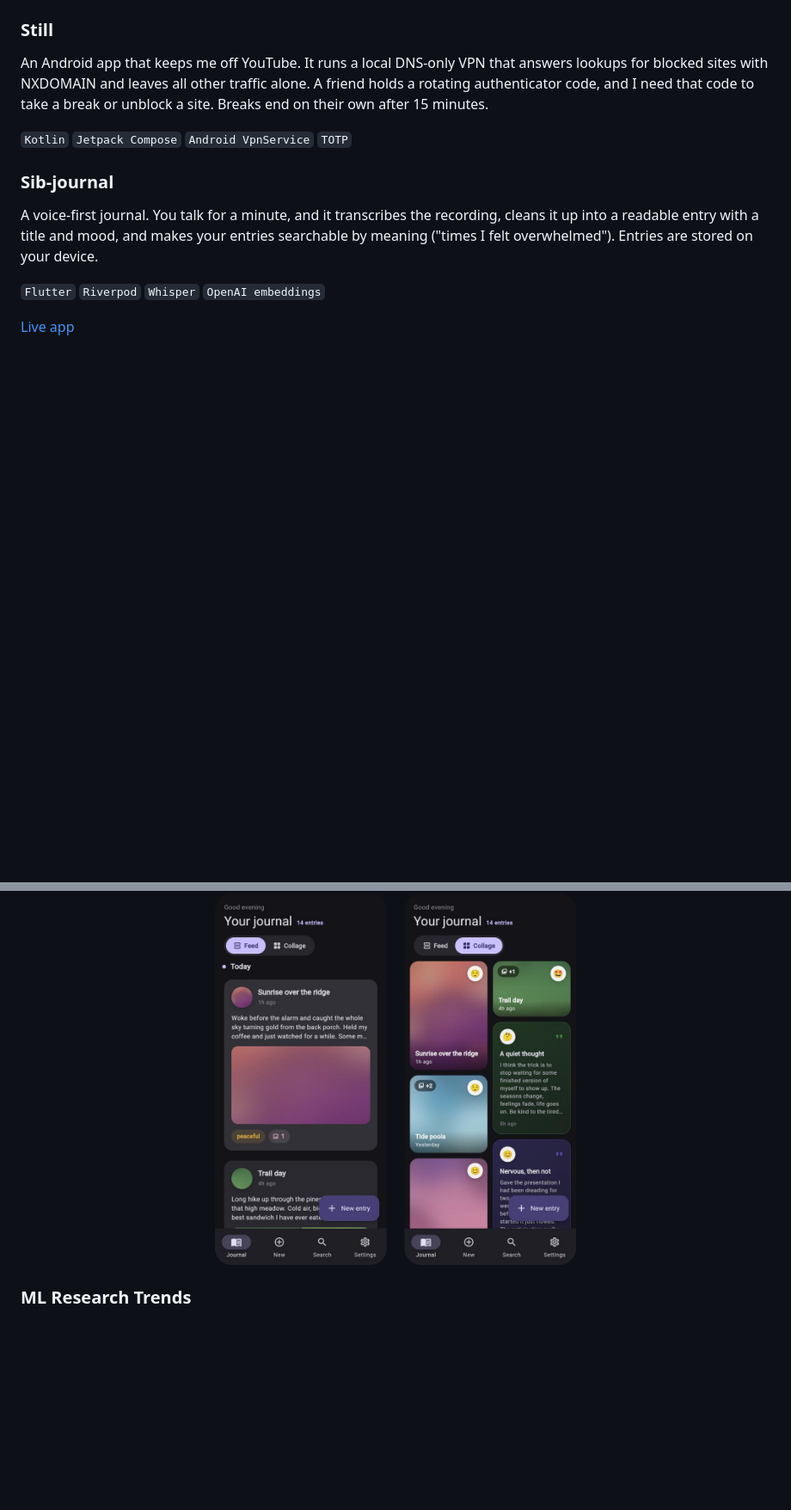
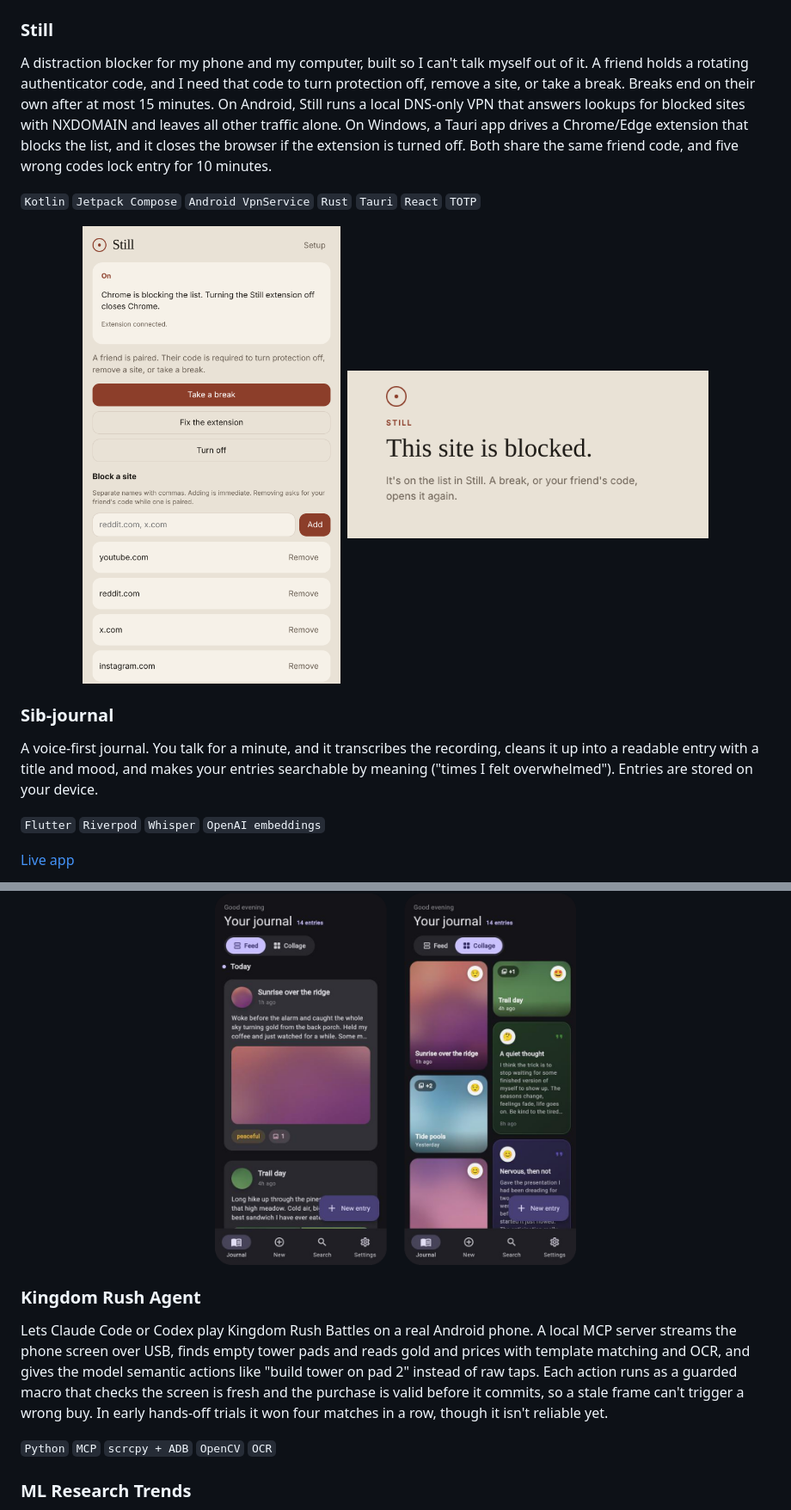
Before and after one commit to dallinmj/dallinmj, a Markdown page: README.md, 2 parts joined by grey strips. Shown at 86% size. GitHub-like rendering; pictures changed too: assets/still-blocked.png (added), assets/still-desktop.png (added); blank space fills up the shorter version.

```diff
--- a/README.md
+++ b/README.md
@@ -54,9 +57,11 @@ A personal finance dashboard that runs on your own computer. It pulls transactio
 
 ### Still
 
-An Android app that keeps me off YouTube. It runs a local DNS-only VPN that answers lookups for blocked sites with NXDOMAIN and leaves all other traffic alone. A friend holds a rotating authenticator code, and I need that code to take a break or unblock a site. Breaks end on their own after 15 minutes.
+A distraction blocker for my phone and my computer, built so I can't talk myself out of it. A friend holds a rotating authenticator code, and I need that code to turn protection off, remove a site, or take a break. Breaks end on their own after at most 15 minutes. On Android, Still runs a local DNS-only VPN that answers lookups for blocked sites with NXDOMAIN and leaves all other traffic alone. On Windows, a Tauri app drives a Chrome/Edge extension that blocks the list, and it closes the browser if the extension is turned off. Both share the same friend code, and five wrong codes lock entry for 10 minutes.
 
-`Kotlin` `Jetpack Compose` `Android VpnService` `TOTP`
+`Kotlin` `Jetpack Compose` `Android VpnService` `Rust` `Tauri` `React` `TOTP`
+
+<p align="center"><img src="assets/still-desktop.png" width="300" alt="Still desktop app with protection on and a blocklist">&nbsp;&nbsp;<img src="assets/still-blocked.png" width="420" alt="Still's blocked-site page in Chrome"></p>
 
 ### Sib-journal
 
@@ -67,6 +72,12 @@ A voice-first journal. You talk for a minute, and it transcribes the recording,
 [Live app](https://dallinmj.github.io/Sib-journal/)
 
 <p align="center"><img src="assets/sib-journal.png" width="420" alt="Sib-journal feed and collage views"></p>
+
+### Kingdom Rush Agent
+
+Lets Claude Code or Codex play Kingdom Rush Battles on a real Android phone. A local MCP server streams the phone screen over USB, finds empty tower pads and reads gold and prices with template matching and OCR, and gives the model semantic actions like "build tower on pad 2" instead of raw taps. Each action runs as a guarded macro that checks the screen is fresh and the purchase is valid before it commits, so a stale frame can't trigger a wrong buy. In early hands-off trials it won four matches in a row, though it isn't reliable yet.
+
+`Python` `MCP` `scrcpy + ADB` `OpenCV` `OCR`
 
 ### ML Research Trends
 
```
Also changed, not shown: other parts of README.md (+5 -2 lines), assets/budget-accounts.png (added), 1 other file.
